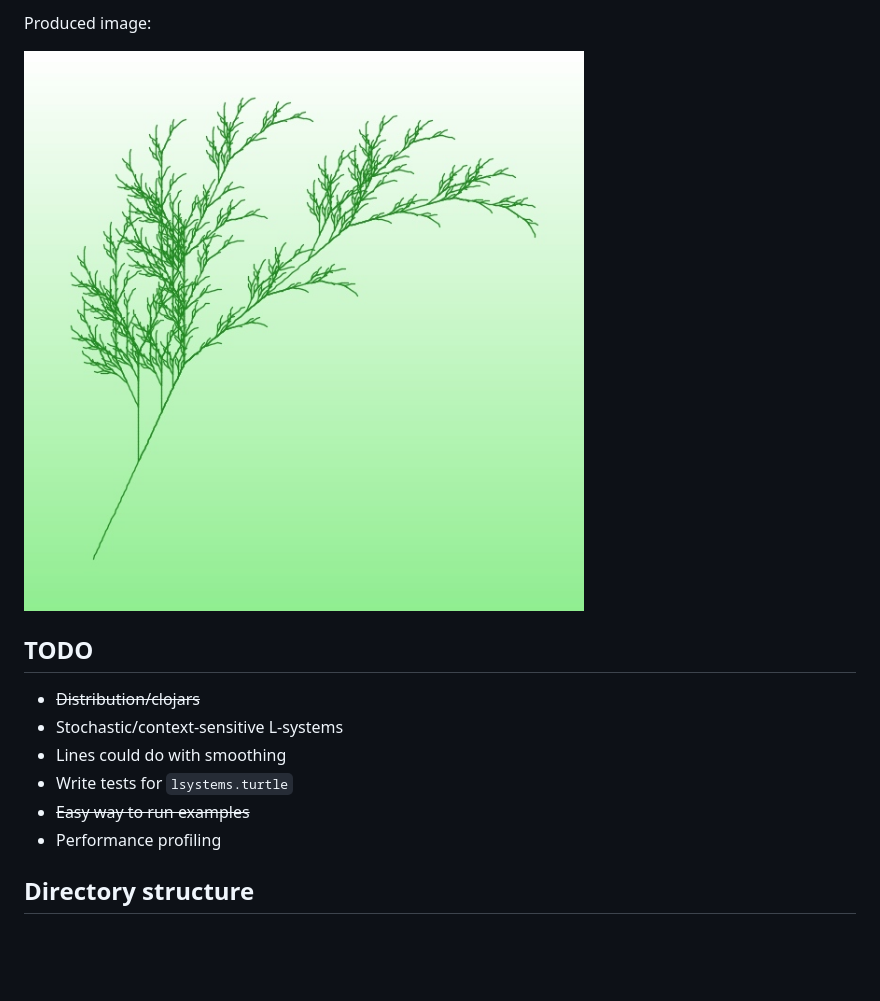
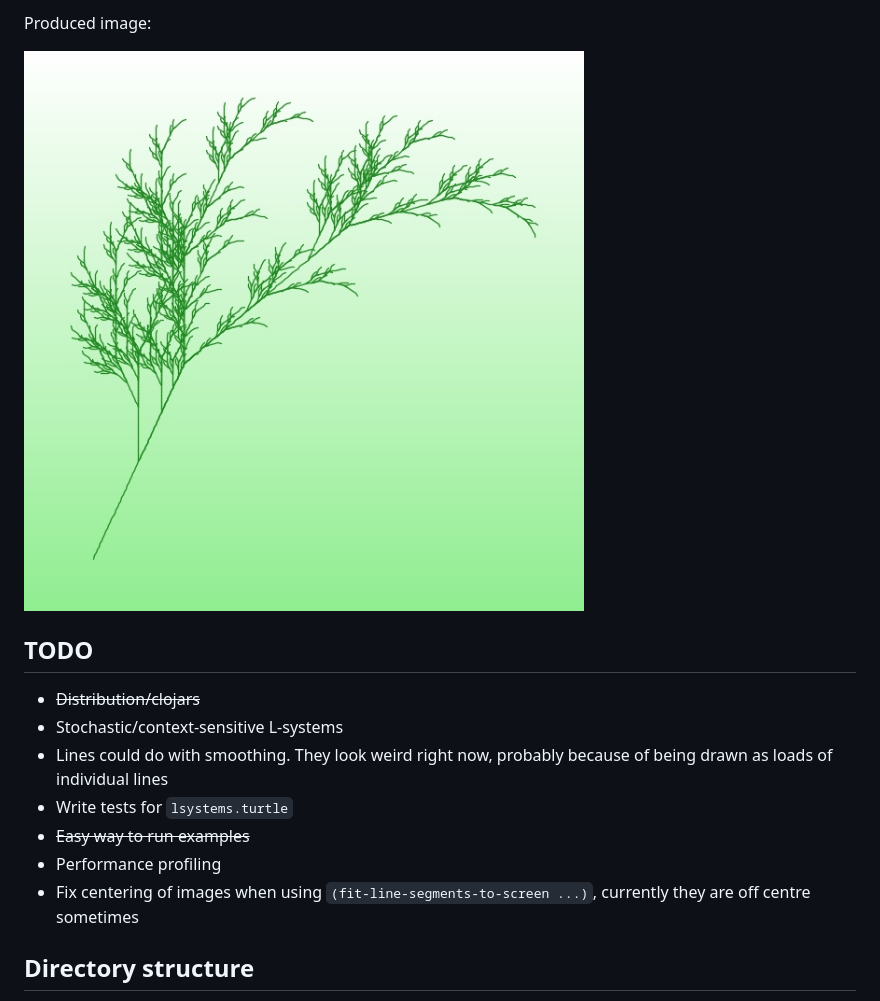
Before and after one commit to joebentley/lsystems, a Markdown page: README.md, the part around the change printed below. Rendered like a GitHub page; blank space fills up the shorter version.

```diff
--- a/README.md
+++ b/README.md
@@ -124,16 +124,17 @@ is used to draw all the line segments.
 
 Produced image:
 
-![](./fractal-plant.jpg)
+![Fractal plant](./example-renders/fractal-plant.jpg)
 
 ## TODO
 
 * ~~Distribution/clojars~~
 * Stochastic/context-sensitive L-systems
-* Lines could do with smoothing
+* Lines could do with smoothing. They look weird right now, probably because of being drawn as loads of individual lines
 * Write tests for `lsystems.turtle`
 * ~~Easy way to run examples~~
 * Performance profiling
+* Fix centering of images when using `(fit-line-segments-to-screen ...)`, currently they are off centre sometimes
 
 ## Directory structure
 
```
Also changed, not shown: other parts of README.md (+10 -0 lines), example-renders/dragon-curve.jpg (added), example-renders/fractal-binary-tree.jpg (added), example-renders/fractal-plant.jpg (renamed from fractal-plant.jpg), 1 other file.
